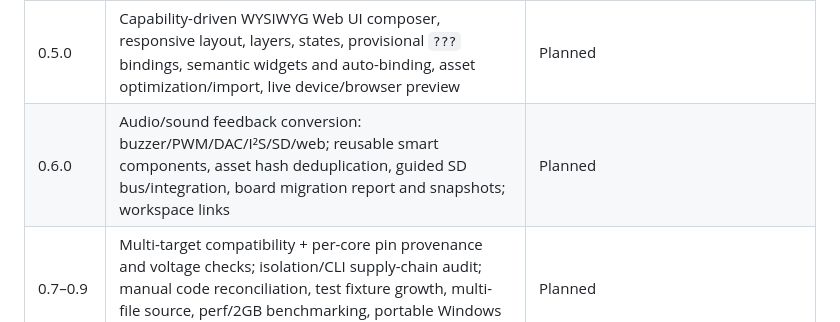
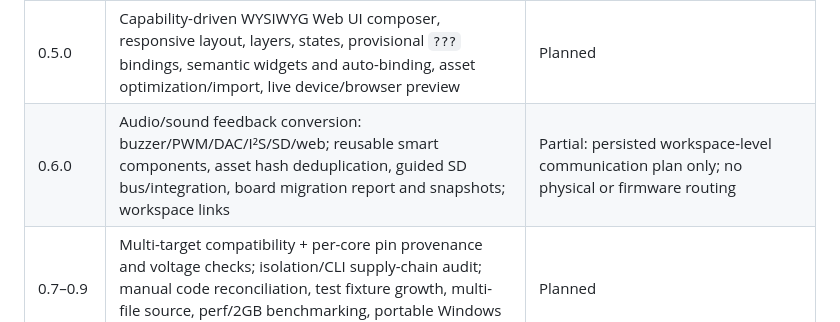
Before and after one commit to BlazeDevStudio/BlazeMCUstudio, a Markdown page: docs/DEVELOPMENT_ROADMAP.md, the part around the change. GitHub-like rendering.

Commit message:
docs(mcu-studio): mark workspace links planned-only, not production wiring

```diff
--- a/docs/DEVELOPMENT_ROADMAP.md
+++ b/docs/DEVELOPMENT_ROADMAP.md
@@ -9,7 +9,7 @@ A feature is **not implemented** until its acceptance evidence exists. No future
 | 0.3.0 | Real flowchart semantics with shared IR, double-click editing to visual/source, function blocks, branches, loops, events/interrupts, breakpoint tracing, graph/flowchart arbitration | Partial: structured decisions, repeats, call-graph and bounded trace; graph adds Uno ADC/threshold comparisons; no arbitrary execution reconvergence or generalized typed sockets |
 | 0.4.0 | Logic step simulator, virtual I/O, optional supported hardware simulator adapters, pin/peripheral model expansion, measured/estimated resource advisor, growth forecast with retention/rotation, SD recommendations | Partial preview: working virtual logic and forecast, reviewed basic ESP GPIO maps, no hardware simulator or SD codegen |
 | 0.5.0 | Capability-driven WYSIWYG Web UI composer, responsive layout, layers, states, provisional `???` bindings, semantic widgets and auto-binding, asset optimization/import, live device/browser preview | Planned |
-| 0.6.0 | Audio/sound feedback conversion: buzzer/PWM/DAC/I²S/SD/web; reusable smart components, asset hash deduplication, guided SD bus/integration, board migration report and snapshots; workspace links | Planned |
+| 0.6.0 | Audio/sound feedback conversion: buzzer/PWM/DAC/I²S/SD/web; reusable smart components, asset hash deduplication, guided SD bus/integration, board migration report and snapshots; workspace links | Partial: persisted workspace-level communication plan only; no physical or firmware routing |
 | 0.7–0.9 | Multi-target compatibility + per-core pin provenance and voltage checks; isolation/CLI supply-chain audit; manual code reconciliation, test fixture growth, multi-file source, perf/2GB benchmarking, portable Windows packaging | Planned |
 | 1.0.0 | External hardware acceptance, vetted licenses, signed distribution where available, clean Windows tests, complete Arduino IDE export and recovery validation | Planned |
 
```
